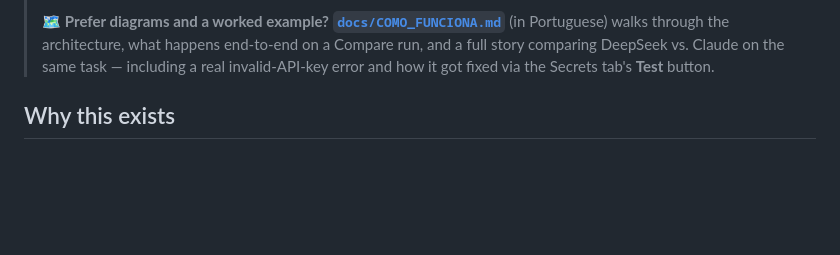
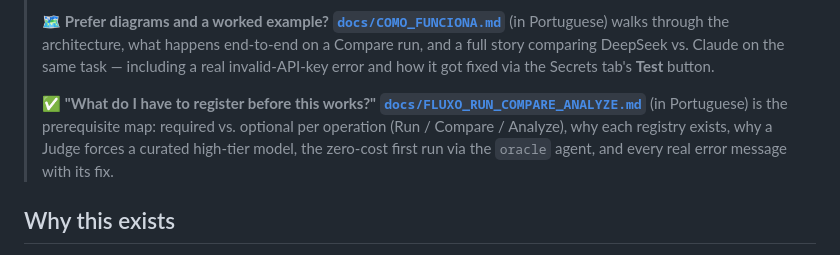
Before and after one commit to rafa210587/harbor-eval-kit, a Markdown page: README.md, the part around the change. GitHub-like rendering; blank space fills up the shorter version.

```diff
--- a/README.md
+++ b/README.md
@@ -14,6 +14,12 @@ the deterministic test reward.
 > architecture, what happens end-to-end on a Compare run, and a full story comparing
 > DeepSeek vs. Claude on the same task — including a real invalid-API-key error and how it
 > got fixed via the Secrets tab's **Test** button.
+>
+> ✅ **"What do I have to register before this works?"
+> [`docs/FLUXO_RUN_COMPARE_ANALYZE.md`](./docs/FLUXO_RUN_COMPARE_ANALYZE.md)** (in Portuguese)
+> is the prerequisite map: required vs. optional per operation (Run / Compare / Analyze), why
+> each registry exists, why a Judge forces a curated high-tier model, the zero-cost first run
+> via the `oracle` agent, and every real error message with its fix.
 
 ## Why this exists
 
```
Also changed, not shown: docs/COMO_FUNCIONA.md (+3 -0 lines), docs/FLUXO_RUN_COMPARE_ANALYZE.md (added, +260 -0 lines).
